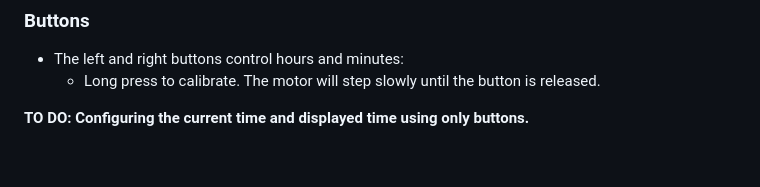
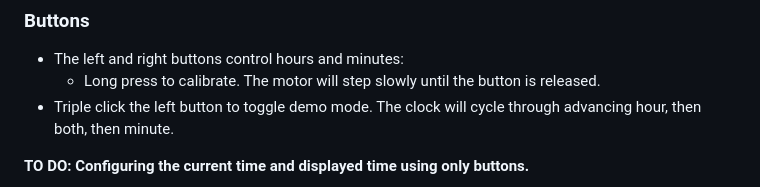
Before and after one commit to stevemegson/Rantoge, a Markdown page: README.md, the part around the change. Drawn GitHub-style; blank space fills up the shorter version.

```diff
--- a/README.md
+++ b/README.md
@@ -36,6 +36,7 @@ It expects the DRV8825s to be configured for 1/32 microstepping (otherwise, chan
 ### Buttons
 - The left and right buttons control hours and minutes:
 	- Long press to calibrate. The motor will step slowly until the button is released.
+- Triple click the left button to toggle demo mode. The clock will cycle through advancing hour, then both, then minute.
 
 **TO DO: Configuring the current time and displayed time using only buttons.**
 
```
Also changed, not shown: pcb/README.md (+1 -1 lines), pcb/pcb.png, 2 other files.
